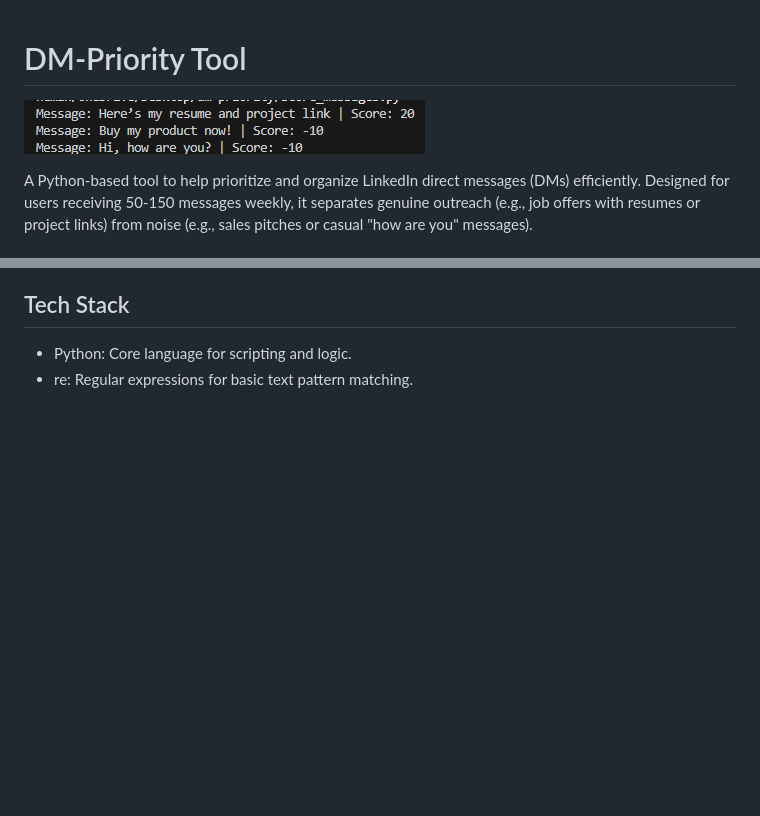
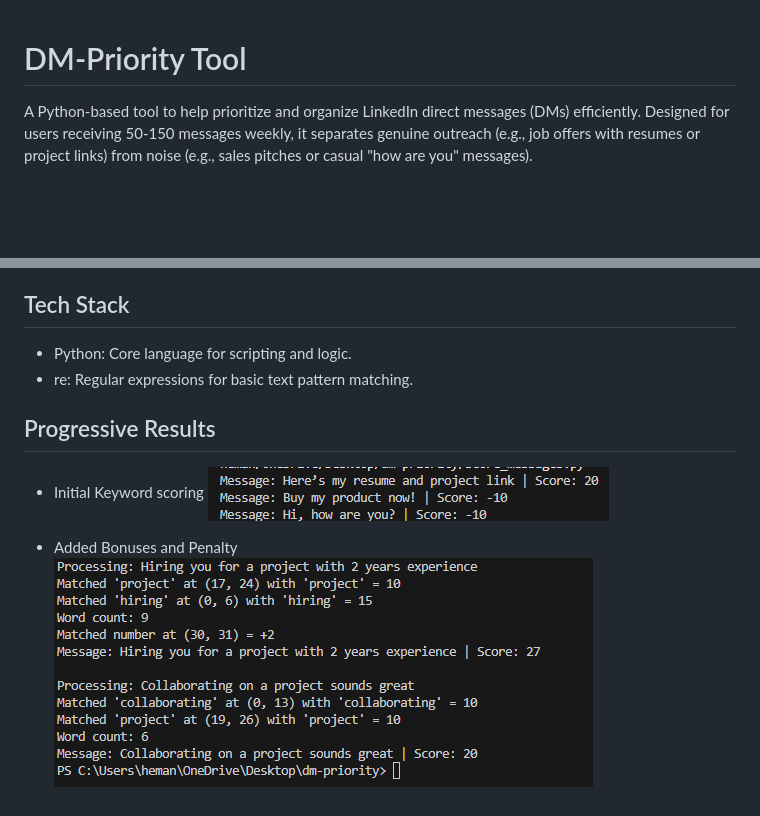
Before and after one commit to hemankpatwal/dm-priority-tool, a Markdown page: README.md, 2 parts joined by grey strips. GitHub-like rendering; pictures changed too: images/second-test.png (added); blank space fills up the shorter version.

Commit message:
feat: Add Bonus and Penalty in scoring

```diff
--- a/README.md
+++ b/README.md
@@ -1,6 +1,4 @@
 # DM-Priority Tool
-
-![First Test Screenshot](./images/first-test.png)
 
 A Python-based tool to help prioritize and organize LinkedIn direct messages (DMs) efficiently. Designed for users receiving 50-150 messages weekly, it separates genuine outreach (e.g., job offers with resumes or project links) from noise (e.g., sales pitches or casual "how are you" messages).
 
@@ -23,3 +21,11 @@ User receive 50-150 LinkedIn messages per week. Some are generic sales pitches o
 
 - Python: Core language for scripting and logic.
 - re: Regular expressions for basic text pattern matching.
+
+## Progressive Results
+
+- Initial Keyword scoring
+![First Test Screenshot](./images/first-test.png)
+
+- Added Bonuses and Penalty
+![Second Test Screenshot](./images/second-test.png)
```
Also changed, not shown: 1 other file.
